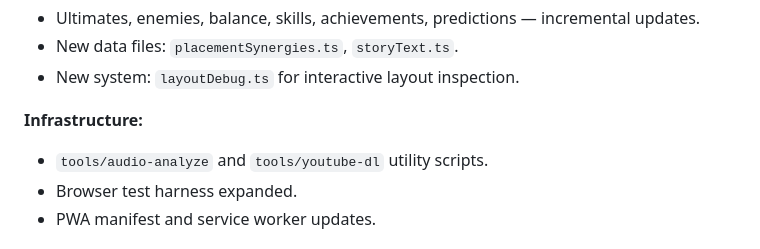
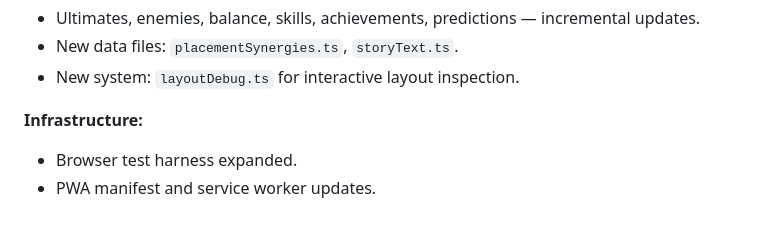
Before and after one commit to risingore/gear-arena, a Markdown page: docs/devlog.md, the part around the change. Rendered like a GitHub page.

Commit message:
docs(devlog): remove internal tools/ references from Day 4 entry
Internal utility scripts under tools/ are not public-facing and
should not appear in judge-visible devlog. In-game debug tooling
(visualDebugger / layoutDebug) remains featured.

Co-Authored-By: Claude Opus 4.6 (1M context) <noreply@anthropic.com>

```diff
--- a/docs/devlog.md
+++ b/docs/devlog.md
@@ -222,7 +222,7 @@ Consolidated every open question into `tasks/kima-questions.md` so they can be b
 - New system: `layoutDebug.ts` for interactive layout inspection.
 
 **Infrastructure:**
-- `tools/audio-analyze` and `tools/youtube-dl` utility scripts.
+
 - Browser test harness expanded.
 - PWA manifest and service worker updates.
 
```
